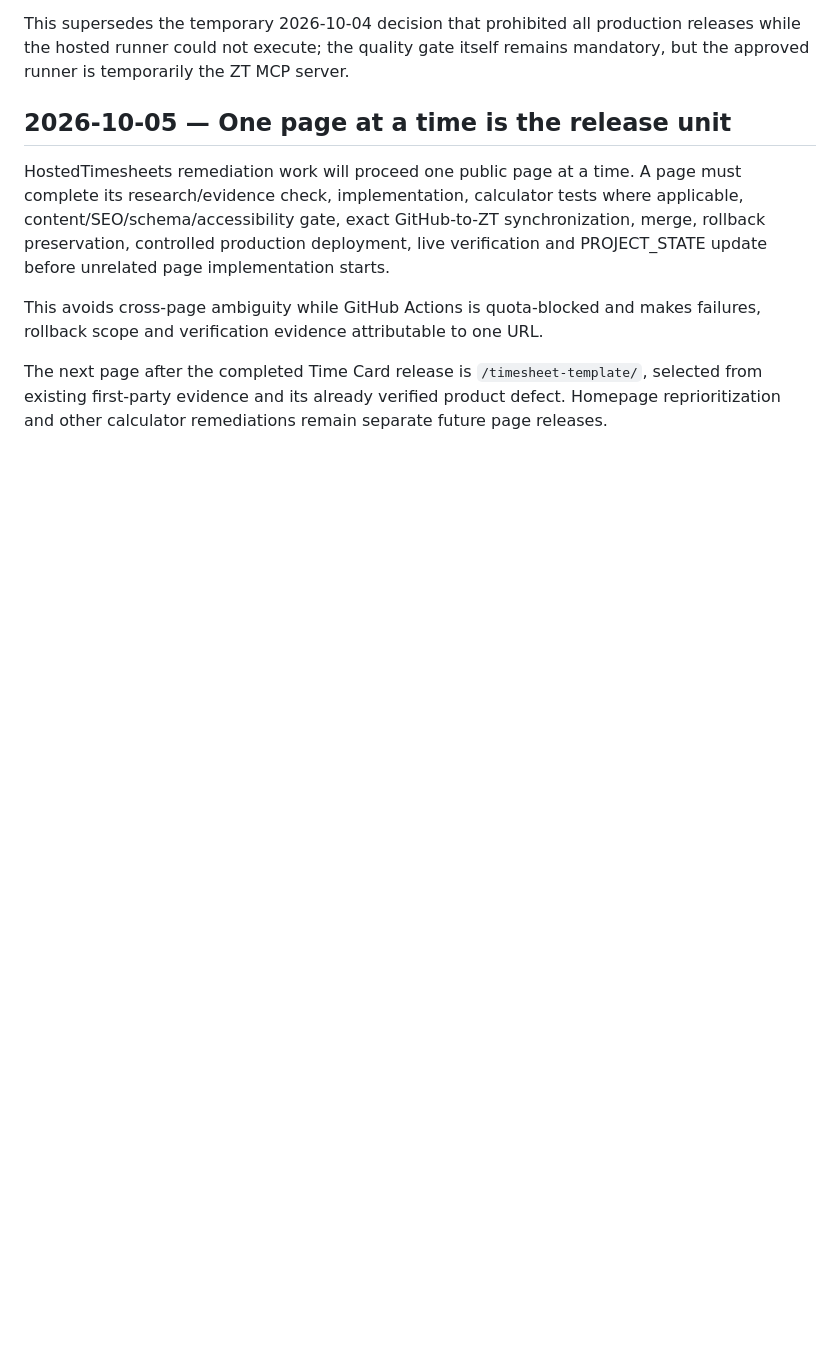
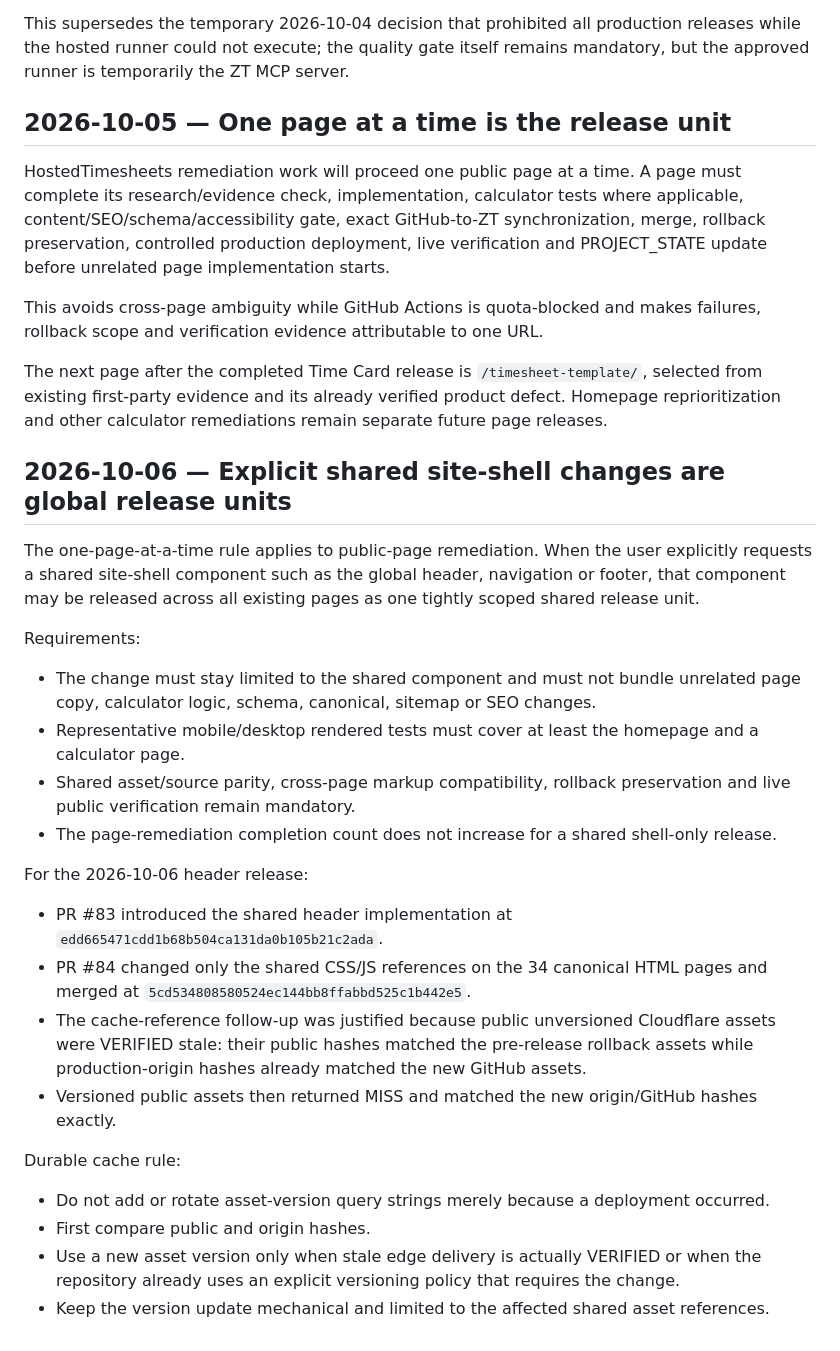
Before and after one commit to GrithX-Solutions/hostedtimesheets.com, a Markdown page: DECISIONS.md, the part around the change. Rendered like a GitHub page; blank space fills up the shorter version.

Commit message:
Document shared site-shell release rule

```diff
--- a/DECISIONS.md
+++ b/DECISIONS.md
@@ -175,3 +175,26 @@ HostedTimesheets remediation work will proceed one public page at a time. A page
 This avoids cross-page ambiguity while GitHub Actions is quota-blocked and makes failures, rollback scope and verification evidence attributable to one URL.
 
 The next page after the completed Time Card release is `/timesheet-template/`, selected from existing first-party evidence and its already verified product defect. Homepage reprioritization and other calculator remediations remain separate future page releases.
+
+
+## 2026-10-06 — Explicit shared site-shell changes are global release units
+
+The one-page-at-a-time rule applies to public-page remediation. When the user explicitly requests a shared site-shell component such as the global header, navigation or footer, that component may be released across all existing pages as one tightly scoped shared release unit.
+
+Requirements:
+- The change must stay limited to the shared component and must not bundle unrelated page copy, calculator logic, schema, canonical, sitemap or SEO changes.
+- Representative mobile/desktop rendered tests must cover at least the homepage and a calculator page.
+- Shared asset/source parity, cross-page markup compatibility, rollback preservation and live public verification remain mandatory.
+- The page-remediation completion count does not increase for a shared shell-only release.
+
+For the 2026-10-06 header release:
+- PR #83 introduced the shared header implementation at `edd665471cdd1b68b504ca131da0b105b21c2ada`.
+- PR #84 changed only the shared CSS/JS references on the 34 canonical HTML pages and merged at `5cd534808580524ec144bb8ffabbd525c1b442e5`.
+- The cache-reference follow-up was justified because public unversioned Cloudflare assets were VERIFIED stale: their public hashes matched the pre-release rollback assets while production-origin hashes already matched the new GitHub assets.
+- Versioned public assets then returned MISS and matched the new origin/GitHub hashes exactly.
+
+Durable cache rule:
+- Do not add or rotate asset-version query strings merely because a deployment occurred.
+- First compare public and origin hashes.
+- Use a new asset version only when stale edge delivery is actually VERIFIED or when the repository already uses an explicit versioning policy that requires the change.
+- Keep the version update mechanical and limited to the affected shared asset references.
```
